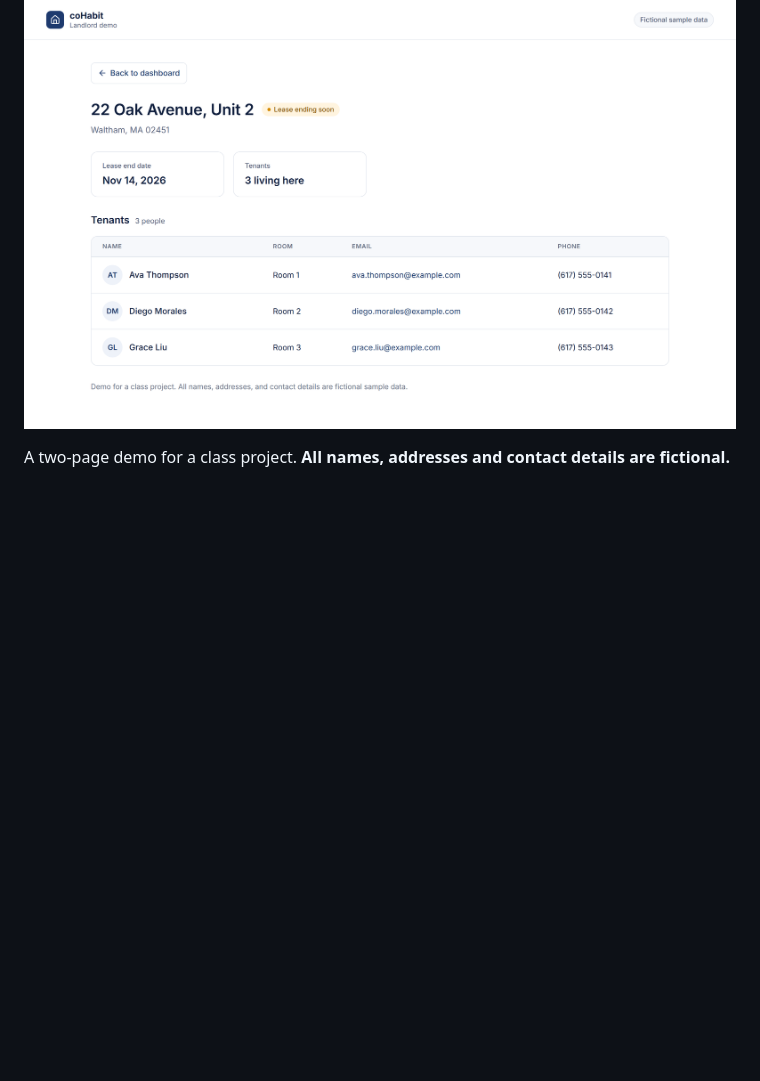
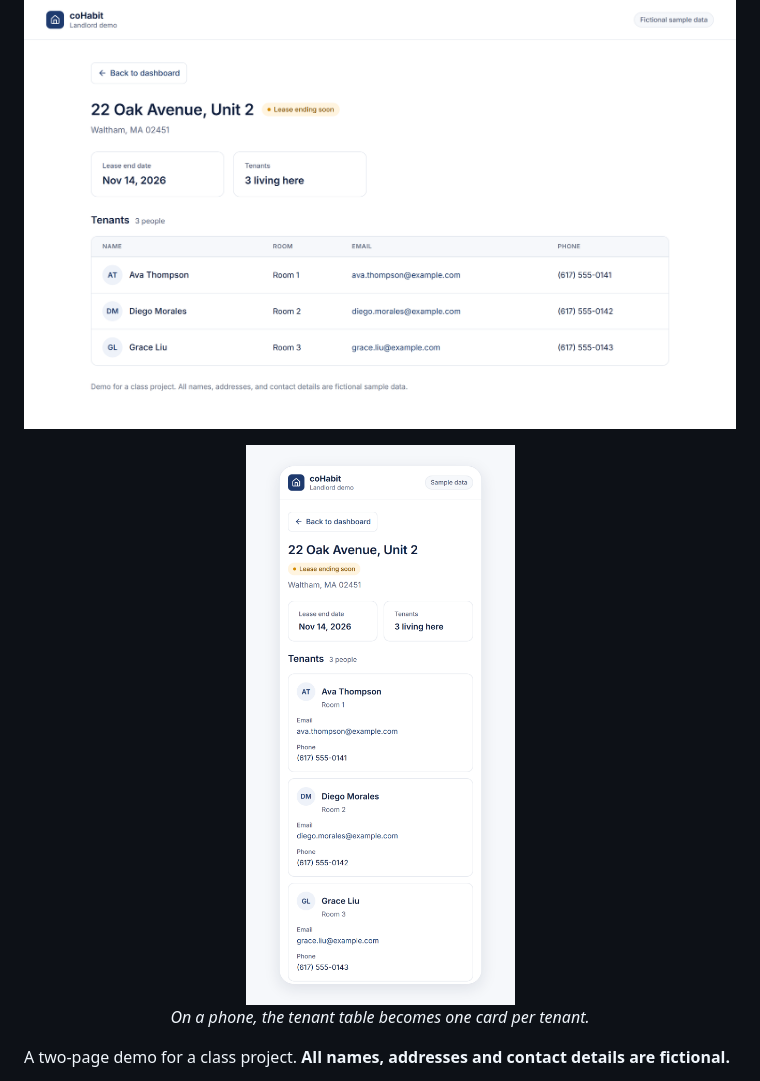
Before and after one commit to Donna9080/cohabit-landlord-demo, a Markdown page: README.md, the part around the change. Drawn GitHub-style; pictures changed too: docs/phone.png (added); blank space fills up the shorter version.

Commit message:
README: add phone screenshot of the property page
Co-Authored-By: Claude Opus 5.5 <noreply@anthropic.com>

```diff
--- a/README.md
+++ b/README.md
@@ -5,6 +5,12 @@
 [![Landlord Dashboard showing three fictional Waltham properties with tenant counts, lease end dates and status](docs/dashboard.png)](https://cohabit-landlord-demo.dolgorsureng.workers.dev)
 
 [![Property and Tenants page for 22 Oak Avenue, Unit 2, showing the lease end date and a table of three fictional tenants with rooms, emails and phone numbers](docs/property.png)](https://cohabit-landlord-demo.dolgorsureng.workers.dev/properties/22-oak-avenue-unit-2)
+
+<p align="center">
+  <img src="docs/phone.png" width="320" alt="The same property page on a phone: the tenant table becomes one card per tenant with name, room, email and phone" />
+  <br />
+  <em>On a phone, the tenant table becomes one card per tenant.</em>
+</p>
 
 A two-page demo for a class project. **All names, addresses and contact details are fictional.**
 
```
